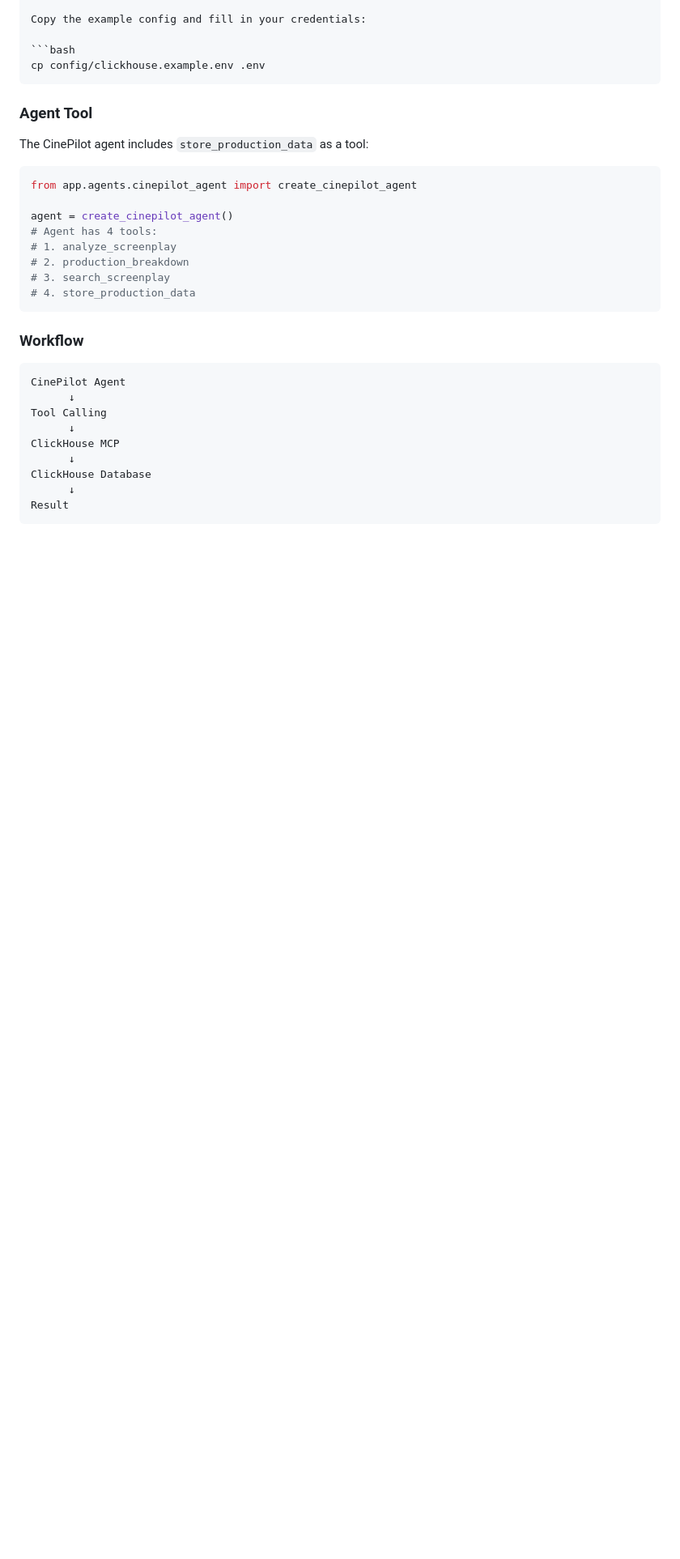
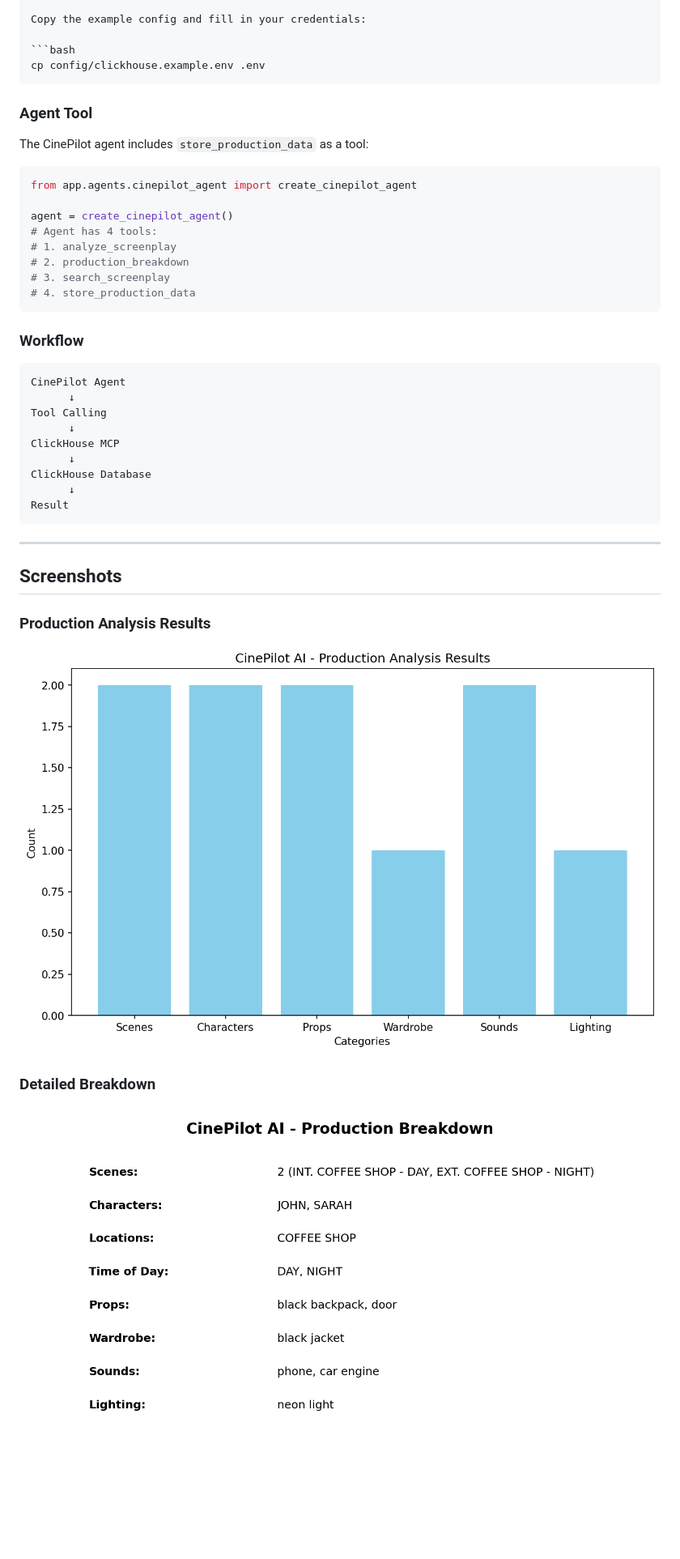
Before and after one commit to Mhmda1998/cinepilot-ai, a Markdown page: README.md, the part around the change. Shown: that part at 81% size. GitHub-like rendering; pictures changed too: docs/screenshots/results.png (added), docs/screenshots/results_detail.png (added); blank space fills up the shorter version.

Commit message:
Add screenshots and update README

````diff
--- a/README.md
+++ b/README.md
@@ -591,3 +591,16 @@ ClickHouse Database
       ↓
 Result
 ```
+
+
+---
+
+## Screenshots
+
+### Production Analysis Results
+
+![Production Results](docs/screenshots/results.png)
+
+### Detailed Breakdown
+
+![Detailed Results](docs/screenshots/results_detail.png)
````
